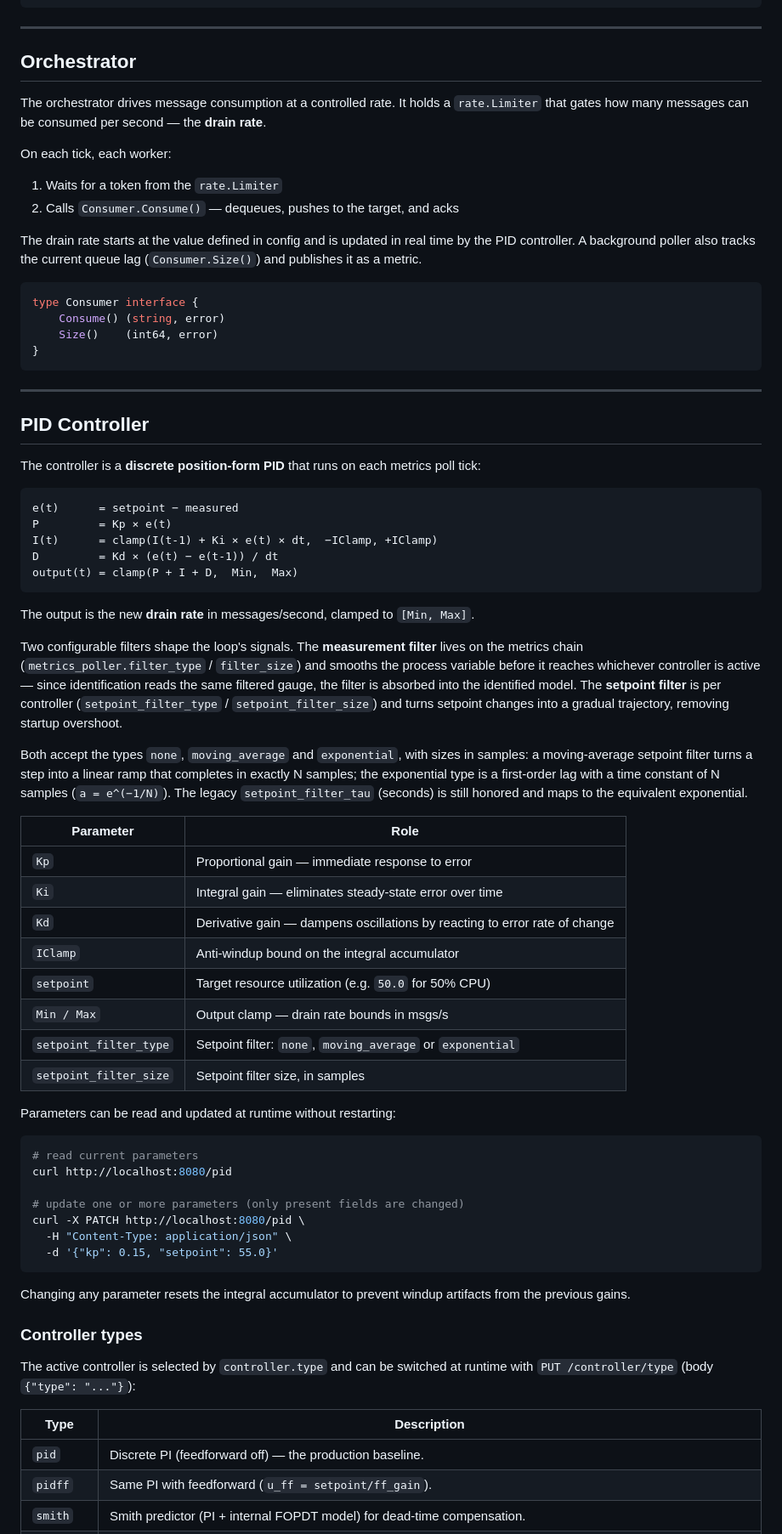
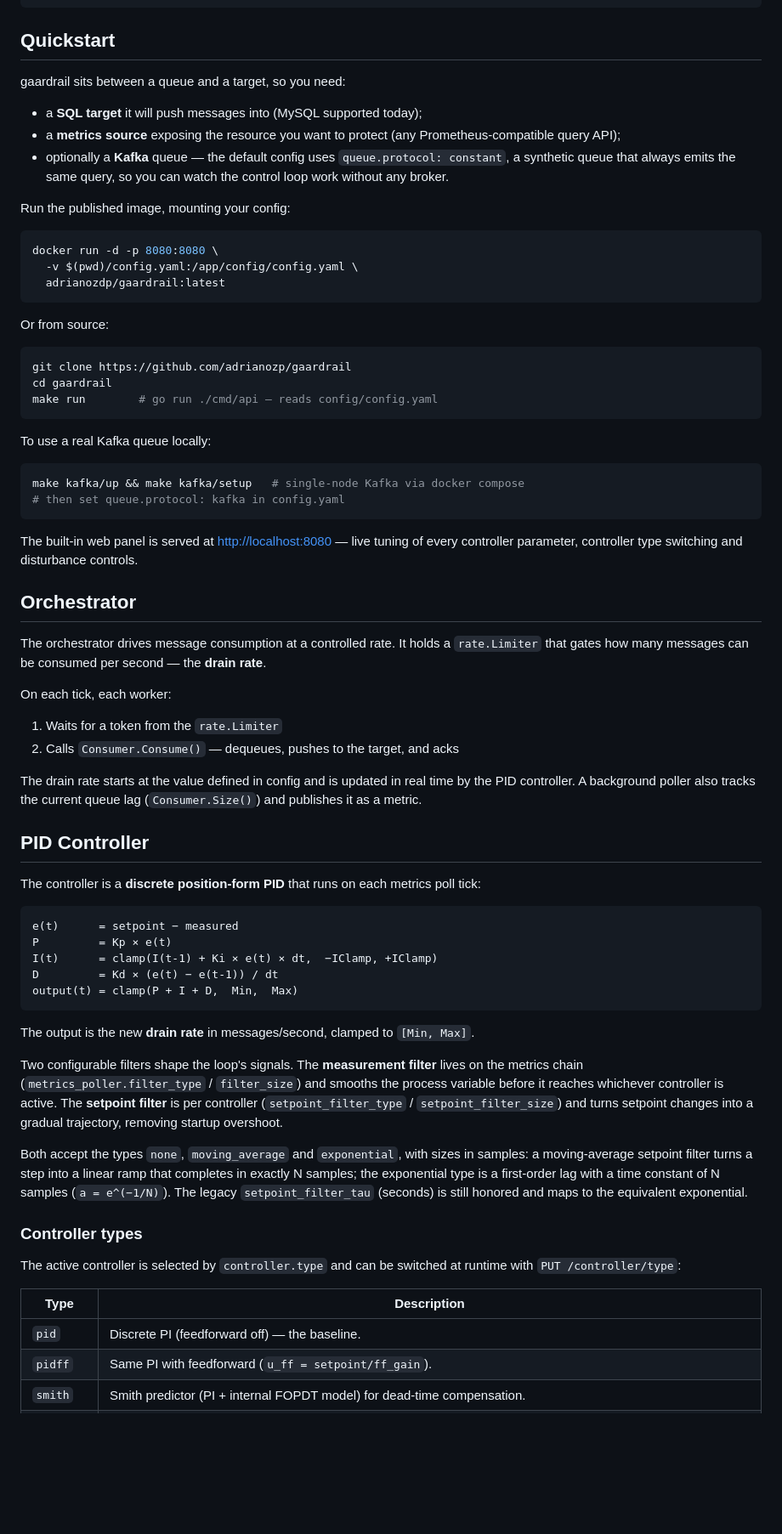
Before and after one commit to adrianozp/gaardrail, a Markdown page: README.md, the part around one of its changes. Shown at 85% size. Rendered like a GitHub page; blank space fills up the shorter version.

````diff
--- a/README.md
+++ b/README.md
@@ -33,7 +37,38 @@
                                     └─────────────────────────────┘
 ```
 
----
+## Quickstart
+
+gaardrail sits between a queue and a target, so you need:
+
+- a **SQL target** it will push messages into (MySQL supported today);
+- a **metrics source** exposing the resource you want to protect (any Prometheus-compatible query API);
+- optionally a **Kafka** queue — the default config uses `queue.protocol: constant`, a synthetic queue that always emits the same query, so you can watch the control loop work without any broker.
+
+Run the published image, mounting your config:
+
+```bash
+docker run -d -p 8080:8080 \
+  -v $(pwd)/config.yaml:/app/config/config.yaml \
+  adrianozdp/gaardrail:latest
+```
+
+Or from source:
+
+```bash
+git clone https://github.com/adrianozp/gaardrail
+cd gaardrail
+make run        # go run ./cmd/api — reads config/config.yaml
+```
+
+To use a real Kafka queue locally:
+
+```bash
+make kafka/up && make kafka/setup   # single-node Kafka via docker compose
+# then set queue.protocol: kafka in config.yaml
+```
+
+The built-in web panel is served at [http://localhost:8080](http://localhost:8080) — live tuning of every controller parameter, controller type switching and disturbance controls.
 
 ## Orchestrator
 
@@ -44,15 +79,6 @@ On each tick, each worker:
 2. Calls `Consumer.Consume()` — dequeues, pushes to the target, and acks
 
 The drain rate starts at the value defined in config and is updated in real time by the PID controller. A background poller also tracks the current queue lag (`Consumer.Size()`) and publishes it as a metric.
-
-```go
-type Consumer interface {
-    Consume() (string, error)
-    Size()    (int64, error)
-}
-```
-
----
 
 ## PID Controller
 
@@ -68,42 +94,17 @@ output(t) = clamp(P + I + D,  Min,  Max)
 
 The output is the new **drain rate** in messages/second, clamped to `[Min, Max]`.
 
-Two configurable filters shape the loop's signals. The **measurement filter** lives on the metrics chain (`metrics_poller.filter_type` / `filter_size`) and smooths the process variable before it reaches whichever controller is active — since identification reads the same filtered gauge, the filter is absorbed into the identified model. The **setpoint filter** is per controller (`setpoint_filter_type` / `setpoint_filter_size`) and turns setpoint changes into a gradual trajectory, removing startup overshoot.
+Two configurable filters shape the loop's signals. The **measurement filter** lives on the metrics chain (`metrics_poller.filter_type` / `filter_size`) and smooths the process variable before it reaches whichever controller is active. The **setpoint filter** is per controller (`setpoint_filter_type` / `setpoint_filter_size`) and turns setpoint changes into a gradual trajectory, removing startup overshoot.
 
 Both accept the types `none`, `moving_average` and `exponential`, with sizes in samples: a moving-average setpoint filter turns a step into a linear ramp that completes in exactly N samples; the exponential type is a first-order lag with a time constant of N samples (`a = e^(−1/N)`). The legacy `setpoint_filter_tau` (seconds) is still honored and maps to the equivalent exponential.
 
-| Parameter | Role |
-|-----------|------|
-| `Kp` | Proportional gain — immediate response to error |
-| `Ki` | Integral gain — eliminates steady-state error over time |
-| `Kd` | Derivative gain — dampens oscillations by reacting to error rate of change |
-| `IClamp` | Anti-windup bound on the integral accumulator |
-| `setpoint` | Target resource utilization (e.g. `50.0` for 50% CPU) |
-| `Min / Max` | Output clamp — drain rate bounds in msgs/s |
-| `setpoint_filter_type` | Setpoint filter: `none`, `moving_average` or `exponential` |
-| `setpoint_filter_size` | Setpoint filter size, in samples |
-
-Parameters can be read and updated at runtime without restarting:
-
-```bash
-# read current parameters
-curl http://localhost:8080/pid
-
-# update one or more parameters (only present fields are changed)
-curl -X PATCH http://localhost:8080/pid \
-  -H "Content-Type: application/json" \
-  -d '{"kp": 0.15, "setpoint": 55.0}'
-```
-
-Changing any parameter resets the integral accumulator to prevent windup artifacts from the previous gains.
-
 ### Controller types
 
-The active controller is selected by `controller.type` and can be switched at runtime with `PUT /controller/type` (body `{"type": "..."}`):
+The active controller is selected by `controller.type` and can be switched at runtime with `PUT /controller/type`:
 
 | Type | Description |
 |------|-------------|
-| `pid` | Discrete PI (feedforward off) — the production baseline. |
+| `pid` | Discrete PI (feedforward off) — the baseline. |
 | `pidff` | Same PI with feedforward (`u_ff = setpoint/ff_gain`). |
 | `smith` | Smith predictor (PI + internal FOPDT model) for dead-time compensation. |
 | `step` | Open-loop constant output (`max`), used for identification experiments. |
````
Also changed, not shown: other parts of README.md (+51 -134 lines).
